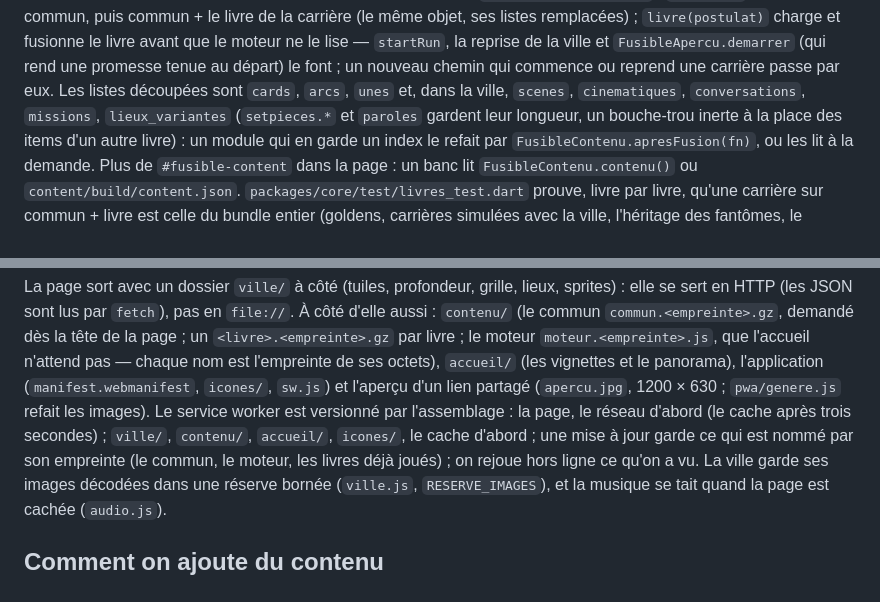
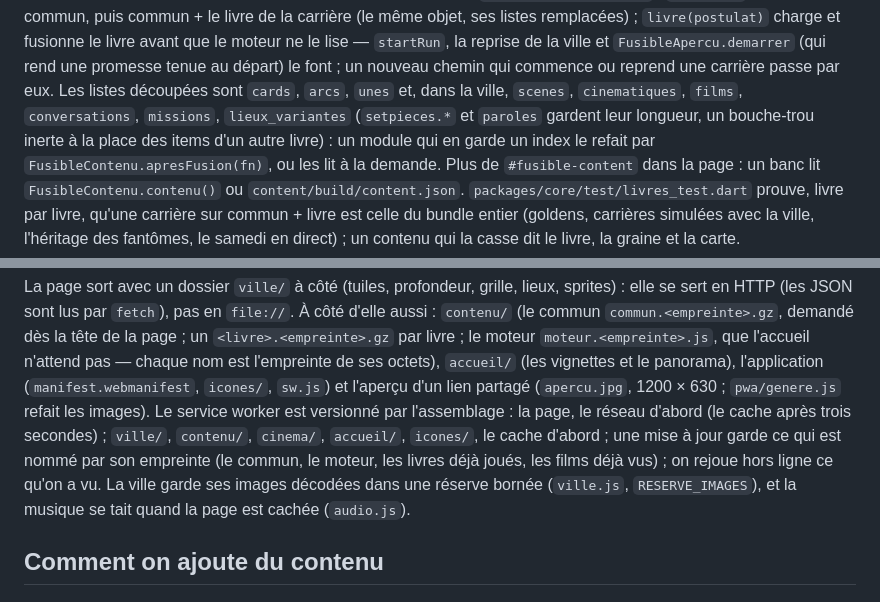
Before and after one commit to k1tz03/Forkfall, a Markdown page: AGENTS.md, 2 parts joined by grey strips. GitHub-like rendering.

Commit message:
AGENTS : les films dans le découpage par livre et le service worker
Co-Authored-By: Claude Opus 5.5 <noreply@anthropic.com>
Claude-Session: https://claude.ai/code/session_01H9n7ETVAi4fT9Fsgymdv2a

```diff
--- a/AGENTS.md
+++ b/AGENTS.md
@@ -182,7 +182,7 @@ commun + le livre de la carrière (le même objet, ses listes remplacées) ; `li
 charge et fusionne le livre avant que le moteur ne le lise — `startRun`, la reprise de la ville
 et `FusibleApercu.demarrer` (qui rend une promesse tenue au départ) le font ; un nouveau chemin
 qui commence ou reprend une carrière passe par eux. Les listes découpées sont `cards`, `arcs`,
-`unes` et, dans la ville, `scenes`, `cinematiques`, `conversations`, `missions`,
+`unes` et, dans la ville, `scenes`, `cinematiques`, `films`, `conversations`, `missions`,
 `lieux_variantes` (`setpieces.*` et `paroles` gardent leur longueur, un bouche-trou inerte à la
 place des items d'un autre livre) : un module qui en garde un index le refait par
 `FusibleContenu.apresFusion(fn)`, ou les lit à la demande. Plus de `#fusible-content` dans la
@@ -485,8 +485,8 @@ pas — chaque nom est l'empreinte de ses octets), `accueil/` (les vignettes et
 l'application (`manifest.webmanifest`, `icones/`, `sw.js`) et l'aperçu d'un lien partagé
 (`apercu.jpg`, 1200 × 630 ; `pwa/genere.js` refait les images). Le service worker est versionné
 par l'assemblage : la page, le réseau d'abord (le cache après trois secondes) ; `ville/`,
-`contenu/`, `accueil/`, `icones/`, le cache d'abord ; une mise à jour garde ce qui est nommé par
-son empreinte (le commun, le moteur, les livres déjà joués) ; on rejoue hors ligne ce qu'on a vu.
+`contenu/`, `cinema/`, `accueil/`, `icones/`, le cache d'abord ; une mise à jour garde ce qui est nommé par
+son empreinte (le commun, le moteur, les livres déjà joués, les films déjà vus) ; on rejoue hors ligne ce qu'on a vu.
 La ville garde ses images décodées dans une réserve bornée (`ville.js`, `RESERVE_IMAGES`), et la
 musique se tait quand la page est cachée (`audio.js`).
 
```
